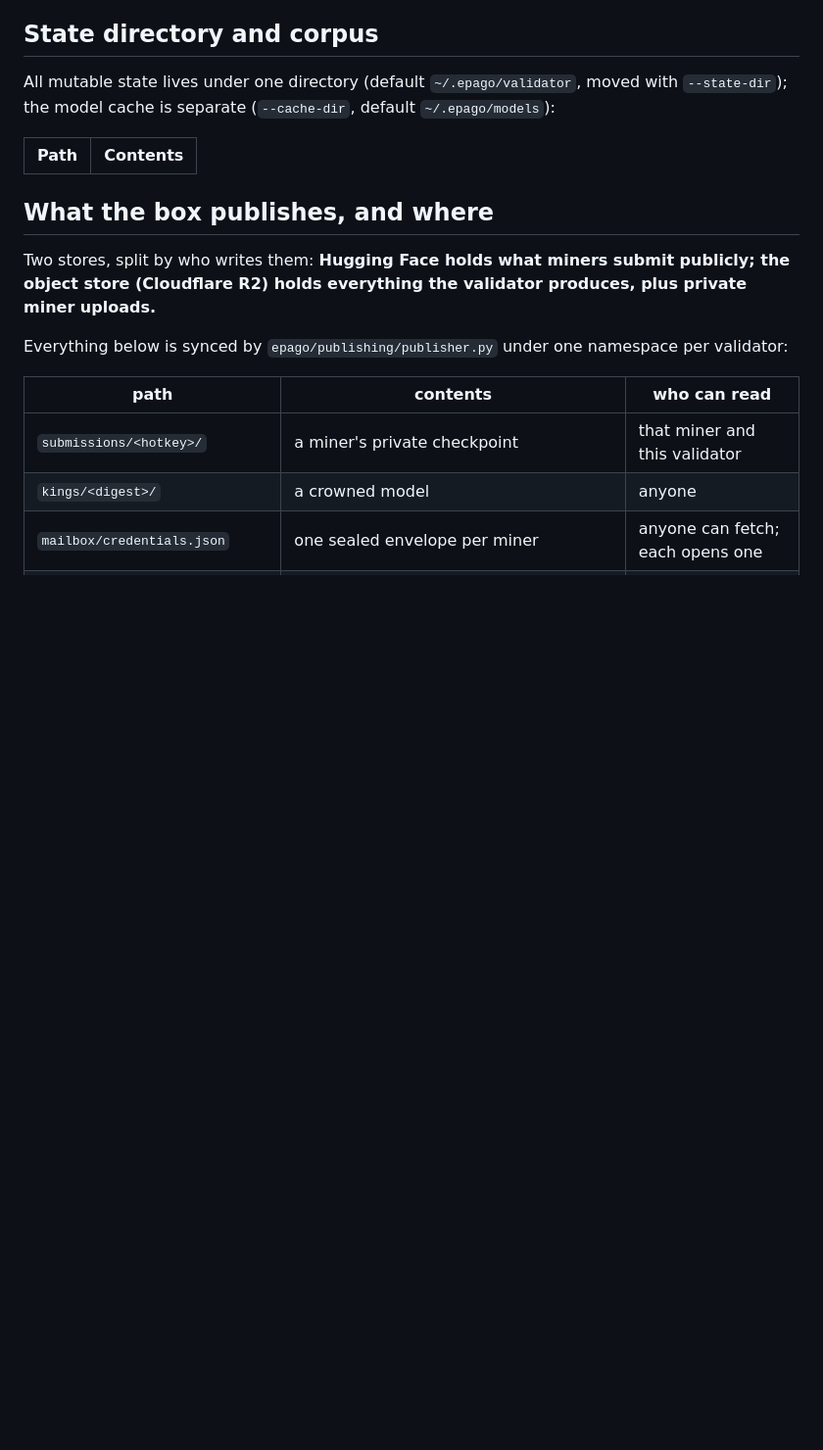
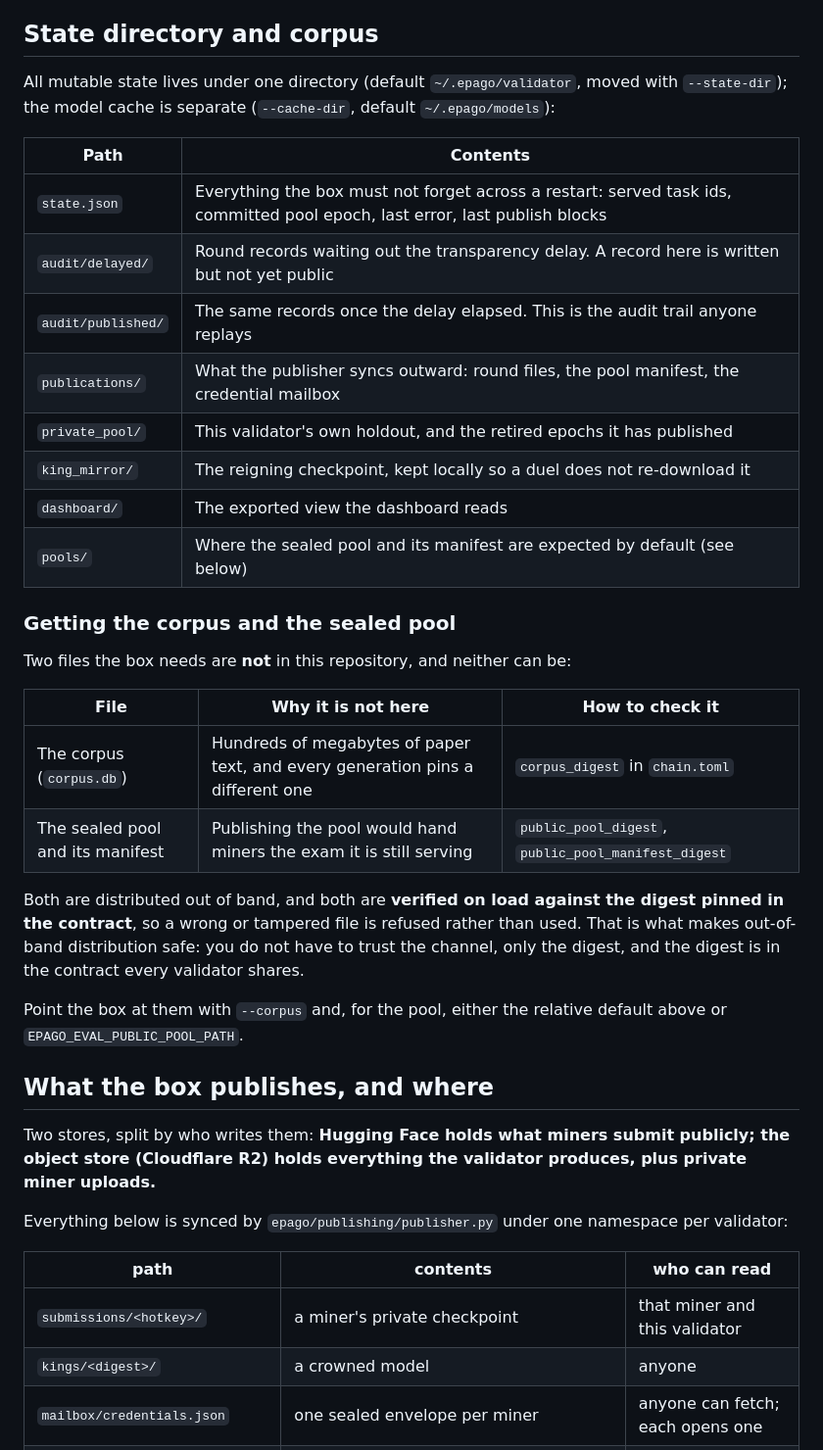
Before and after one commit to EpagoFoundation/epago, a Markdown page: docs/VALIDATING.md, the part around the change. Shown at 98% size. GitHub-like rendering; blank space fills up the shorter version.

Commit message:
Docs: say what the state directory holds and where the corpus comes from
The state-directory table was a header and a separator with no rows, so nothing
told an operator what the box writes. Filled in from the code.

Nothing said how a validator obtains the two files that are not in this
repository and cannot be: the corpus, which is too large and generation-specific,
and the sealed pool, which would hand miners the exam it is still serving. Both
are distributed out of band and both are verified on load against a digest pinned
in the contract, so the channel does not have to be trusted -- only the digest,
which every validator already shares.

```diff
--- a/docs/VALIDATING.md
+++ b/docs/VALIDATING.md
@@ -136,6 +136,31 @@ All mutable state lives under one directory (default `~/.epago/validator`, moved
 
 | Path | Contents |
 |---|---|
+| `state.json` | Everything the box must not forget across a restart: served task ids, committed pool epoch, last error, last publish blocks |
+| `audit/delayed/` | Round records waiting out the transparency delay. A record here is written but not yet public |
+| `audit/published/` | The same records once the delay elapsed. This is the audit trail anyone replays |
+| `publications/` | What the publisher syncs outward: round files, the pool manifest, the credential mailbox |
+| `private_pool/` | This validator's own holdout, and the retired epochs it has published |
+| `king_mirror/` | The reigning checkpoint, kept locally so a duel does not re-download it |
+| `dashboard/` | The exported view the dashboard reads |
+| `pools/` | Where the sealed pool and its manifest are expected by default (see below) |
+
+### Getting the corpus and the sealed pool
+
+Two files the box needs are **not** in this repository, and neither can be:
+
+| File | Why it is not here | How to check it |
+|---|---|---|
+| The corpus (`corpus.db`) | Hundreds of megabytes of paper text, and every generation pins a different one | `corpus_digest` in `chain.toml` |
+| The sealed pool and its manifest | Publishing the pool would hand miners the exam it is still serving | `public_pool_digest`, `public_pool_manifest_digest` |
+
+Both are distributed out of band, and both are **verified on load against the digest
+pinned in the contract**, so a wrong or tampered file is refused rather than used. That
+is what makes out-of-band distribution safe: you do not have to trust the channel, only
+the digest, and the digest is in the contract every validator shares.
+
+Point the box at them with `--corpus` and, for the pool, either the relative default
+above or `EPAGO_EVAL_PUBLIC_POOL_PATH`.
 
 ## What the box publishes, and where
 
```
